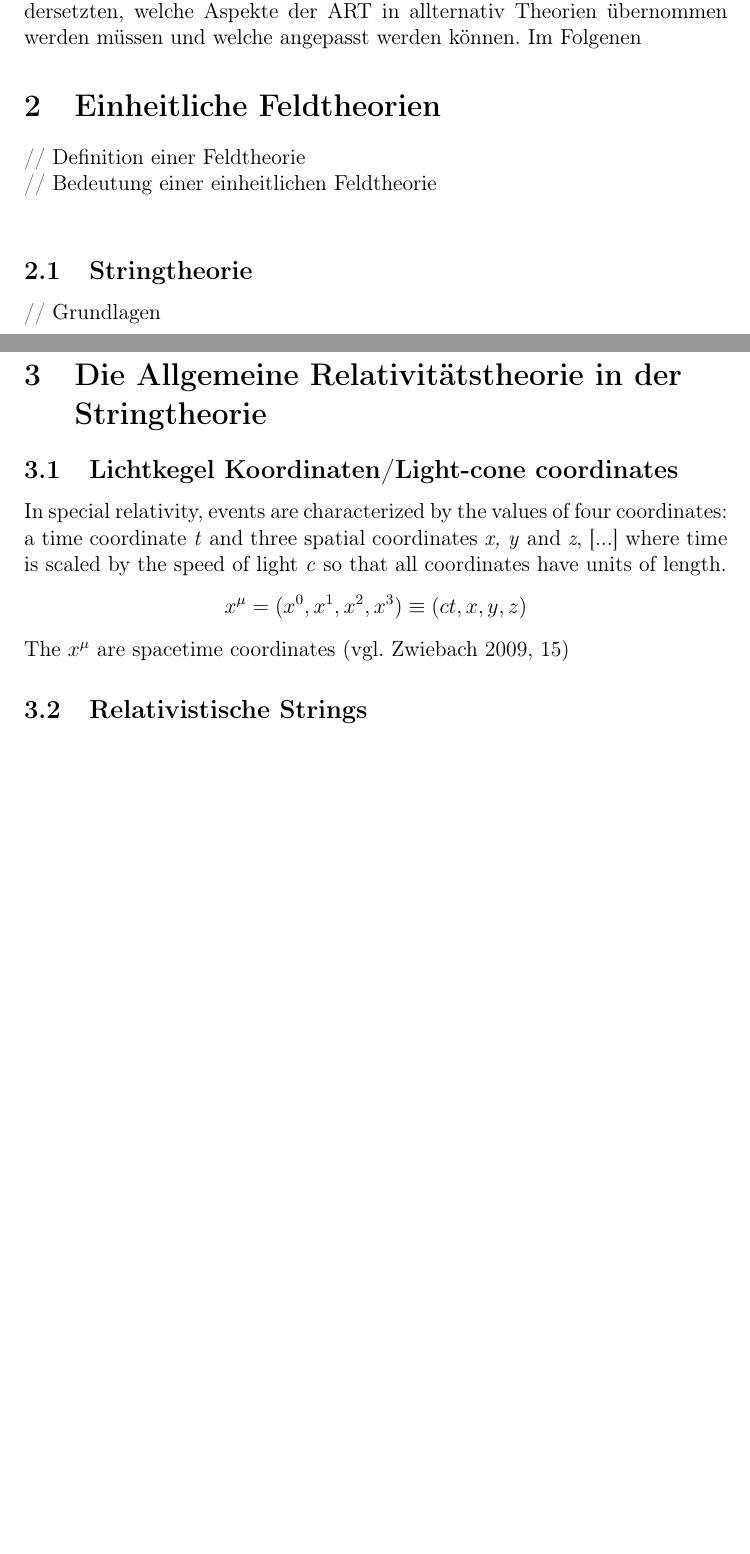
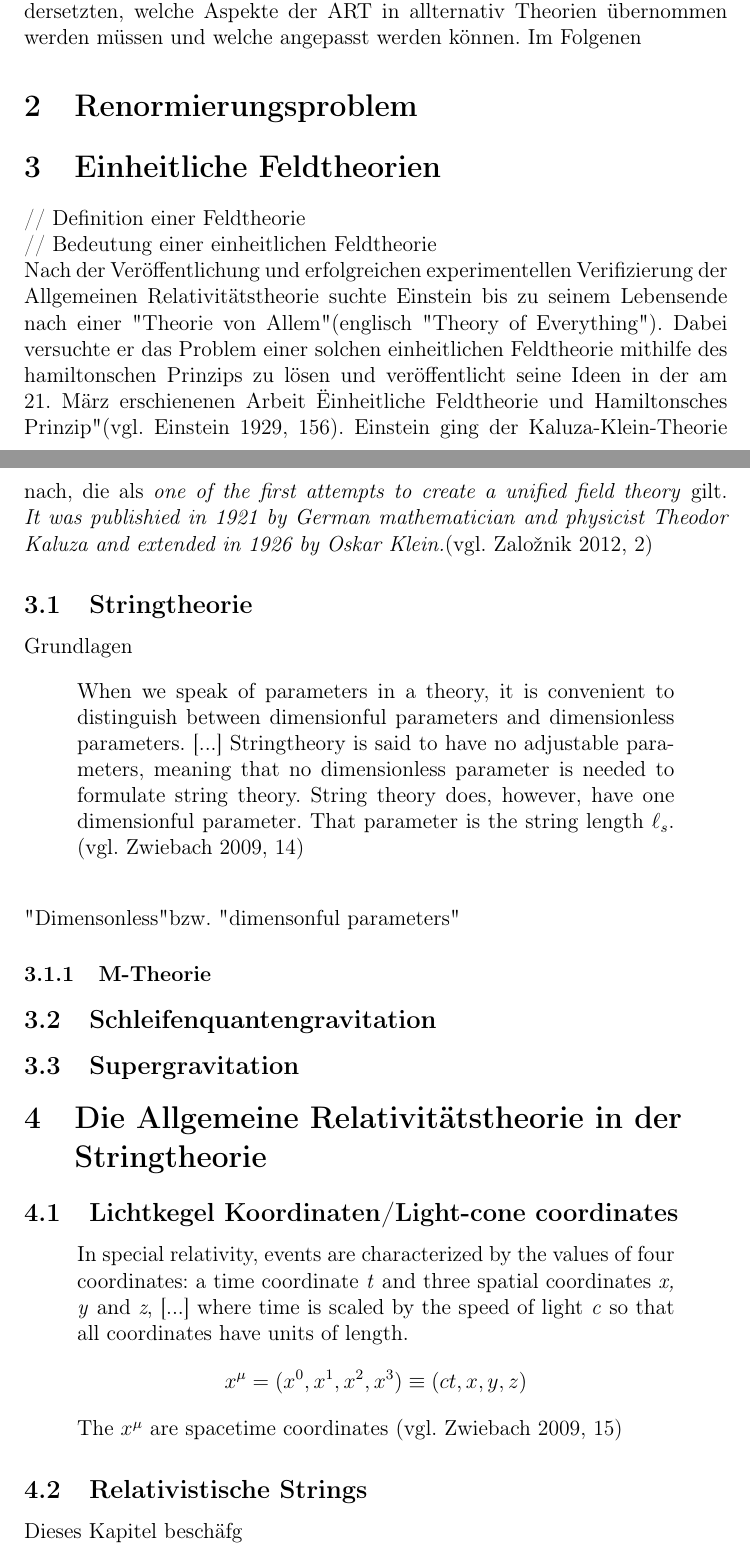
Before and after one commit to CrMaS/VWA-M-gliche-Alternativen-zur-Allgemeinen-Relativit-tstheorie, a LaTeX document (main.tex): two parts of pages 1 and 2 of 3, joined at a grey line, cut so that both start at the same text, the shorter picture padded with empty space. Compiled offline with pdfLaTeX.

Commit message:
Updates from ShareLaTeX

```diff
--- a/main.tex
+++ b/main.tex
@@ -15,13 +15,19 @@
 Eine der bedeutensten wissenschaftlichen Vorlesungen im Bereich der Physik (des 20ten Jahrhundert) trug der theoretische Physiker und spätere Nobelpreisträger Albert Einstein am 25. November 1915 an der Preußischen Akademie der Wisschenschaften vor. Durch (die Idee einer gekrümmten Raumzeit und derer Formulierung) eine geometrische Formulierung der gekrümmten Raumzeit konnte (er) die Gravitation über das bis dahin gängige newtonische Weltbild hinaus beschreiben (beschrieben werden). Der am 20. März 1916 in den " Annalen der Physik" veröffentliche Artikel "Die Grundlage der allgemeinen Relativitätstheorie"  bietet die erste Grundlage für die einsteinische (korrekte?) Interpretation der Raumzeit.
 
 Die vorliegende Arbeit wird sich in Kapitel 2 mit der Frage auseinandersetzten, welche Aspekte der ART in allternativ Theorien übernommen werden müssen und welche angepasst werden können. Im Folgenen
+\section{Renormierungsproblem}
 \section{Einheitliche Feldtheorien}
  // Definition einer Feldtheorie\\
  // Bedeutung einer einheitlichen Feldtheorie\\
+ Nach der Veröffentlichung und erfolgreichen experimentellen Verifizierung der Allgemeinen Relativitätstheorie suchte Einstein bis zu seinem Lebensende nach einer "Theorie von Allem" (englisch "Theory of Everything"). Dabei versuchte er das Problem einer solchen einheitlichen Feldtheorie mithilfe des hamiltonschen Prinzips zu lösen und veröffentlicht seine Ideen in der am 21. März erschienenen Arbeit "Einheitliche Feldtheorie und Hamiltonsches Prinzip" (vgl. Einstein 1929, 156). Einstein ging der Kaluza-Klein-Theorie nach, die als \textit{one of the first attempts to create a unified field theory} gilt. \textit{It was publishied in 1921 by German mathematician and physicist Theodor Kaluza and extended in 1926 by Oskar Klein.}(vgl. Zalo\v{z}nik 2012, 2)
 
 \subsection{Stringtheorie}
-// Grundlagen\\
+Grundlagen
+\begin{quote}
+When we speak of parameters in a theory, it is convenient to distinguish between dimensionful parameters and dimensionless parameters. [...] Stringtheory is said to have no adjustable parameters, meaning that no dimensionless parameter is needed to formulate string theory. String theory does, however, have one dimensionful parameter. That parameter is the string length $\ell_s$. (vgl. Zwiebach 2009, 14)\\
+\end{quote}
 
+\noindent "Dimensonless" bzw. "dimensonful parameters"
 \subsubsection{M-Theorie}
 
 \subsection{Schleifenquantengravitation}
@@ -31,11 +37,14 @@ Die vorliegende Arbeit wird sich in Kapitel 2 mit der Frage auseinandersetzten,
 \section{Die Allgemeine Relativitätstheorie in der \\ Stringtheorie}
 
 \subsection{Lichtkegel Koordinaten/Light-cone coordinates}
+\begin{quote}
 
 In special relativity, events are characterized by the values of four coordinates: a time coordinate \textit{t} and three spatial coordinates \textit{x, y} and \textit{z}, [...] where time is scaled by the speed of light \textit{c} so that all coordinates have units of length. $$ x^ \mu = (x^0,x^1,x^2,x^3) \equiv (ct,x,y,z)$$
 The $x^ \mu$ are spacetime coordinates (vgl. Zwiebach 2009, 15)
+\end{quote}
+\subsection{Relativistische Strings}
 
-\subsection{Relativistische Strings}
+Dieses Kapitel beschäfg
 
 \subsubsection{Offene relativistische Strings}
 
```
Also changed, not shown: main.tex (3 more changed lines).
